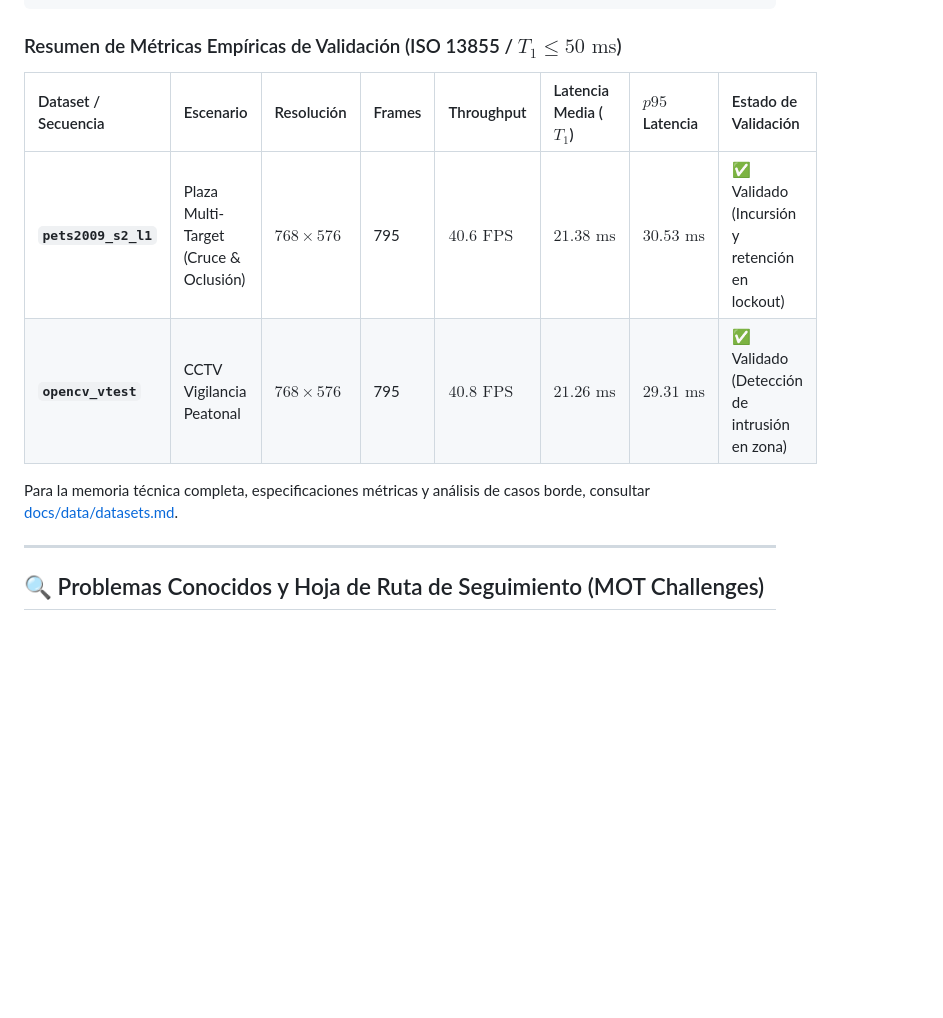
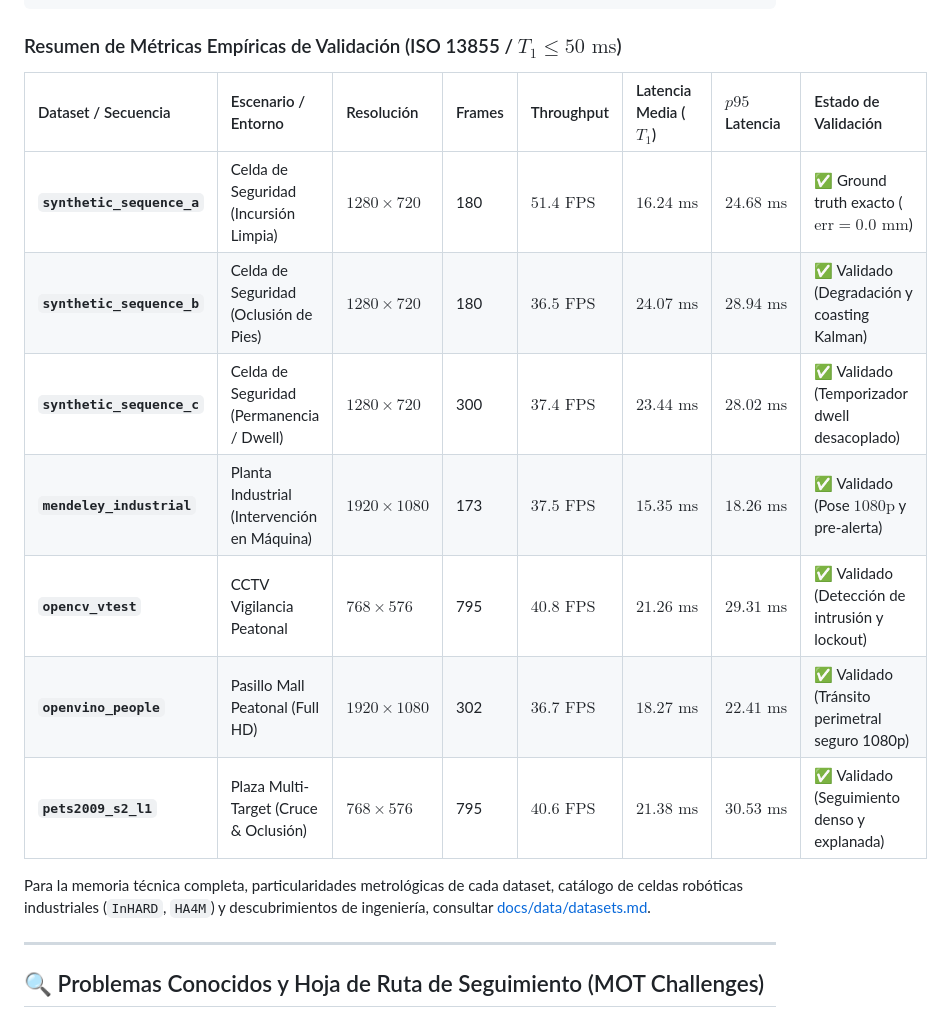
Before and after one commit to LeanoA/edge-vision-zone-monitor, a Markdown page: README.md, the part around the change. Drawn GitHub-style; blank space fills up the shorter version.

Commit message:
docs: update datasets catalog and document key engineering discoveries

```diff
--- a/README.md
+++ b/README.md
@@ -429,11 +429,17 @@ python scripts/run_dataset_test.py --dataset pets2009_s2_l1 --no-display
 
 ### Resumen de Métricas Empíricas de Validación (ISO 13855 / $T_1 \le 50\text{ ms}$)
 
-| Dataset / Secuencia | Escenario | Resolución | Frames | Throughput | Latencia Media ($T_1$) | $p95$ Latencia | Estado de Validación |
+| Dataset / Secuencia | Escenario / Entorno | Resolución | Frames | Throughput | Latencia Media ($T_1$) | $p95$ Latencia | Estado de Validación |
 | :--- | :--- | :--- | :--- | :--- | :--- | :--- | :--- |
-| **`pets2009_s2_l1`** | Plaza Multi-Target (Cruce & Oclusión) | $768 \times 576$ | 795 | $40.6\text{ FPS}$ | $21.38\text{ ms}$ | $30.53\text{ ms}$ | ✅ Validado (Incursión y retención en lockout) |
-| **`opencv_vtest`** | CCTV Vigilancia Peatonal | $768 \times 576$ | 795 | $40.8\text{ FPS}$ | $21.26\text{ ms}$ | $29.31\text{ ms}$ | ✅ Validado (Detección de intrusión en zona) |
-Para la memoria técnica completa, especificaciones métricas y análisis de casos borde, consultar [docs/data/datasets.md](docs/data/datasets.md).
+| **`synthetic_sequence_a`** | Celda de Seguridad (Incursión Limpia) | $1280 \times 720$ | 180 | $51.4\text{ FPS}$ | $16.24\text{ ms}$ | $24.68\text{ ms}$ | ✅ Ground truth exacto ($\text{err} = 0.0\text{ mm}$) |
+| **`synthetic_sequence_b`** | Celda de Seguridad (Oclusión de Pies) | $1280 \times 720$ | 180 | $36.5\text{ FPS}$ | $24.07\text{ ms}$ | $28.94\text{ ms}$ | ✅ Validado (Degradación y coasting Kalman) |
+| **`synthetic_sequence_c`** | Celda de Seguridad (Permanencia / Dwell) | $1280 \times 720$ | 300 | $37.4\text{ FPS}$ | $23.44\text{ ms}$ | $28.02\text{ ms}$ | ✅ Validado (Temporizador dwell desacoplado) |
+| **`mendeley_industrial`** | Planta Industrial (Intervención en Máquina) | $1920 \times 1080$ | 173 | $37.5\text{ FPS}$ | $15.35\text{ ms}$ | $18.26\text{ ms}$ | ✅ Validado (Pose $1080\text{p}$ y pre-alerta) |
+| **`opencv_vtest`** | CCTV Vigilancia Peatonal | $768 \times 576$ | 795 | $40.8\text{ FPS}$ | $21.26\text{ ms}$ | $29.31\text{ ms}$ | ✅ Validado (Detección de intrusión y lockout) |
+| **`openvino_people`** | Pasillo Mall Peatonal (Full HD) | $1920 \times 1080$ | 302 | $36.7\text{ FPS}$ | $18.27\text{ ms}$ | $22.41\text{ ms}$ | ✅ Validado (Tránsito perimetral seguro 1080p) |
+| **`pets2009_s2_l1`** | Plaza Multi-Target (Cruce & Oclusión) | $768 \times 576$ | 795 | $40.6\text{ FPS}$ | $21.38\text{ ms}$ | $30.53\text{ ms}$ | ✅ Validado (Seguimiento denso y explanada) |
+
+Para la memoria técnica completa, particularidades metrológicas de cada dataset, catálogo de celdas robóticas industriales (`InHARD`, `HA4M`) y descubrimientos de ingeniería, consultar [docs/data/datasets.md](docs/data/datasets.md).
 
 ---
 
```
Also changed, not shown: docs/data/datasets.md (+107 -76 lines).
